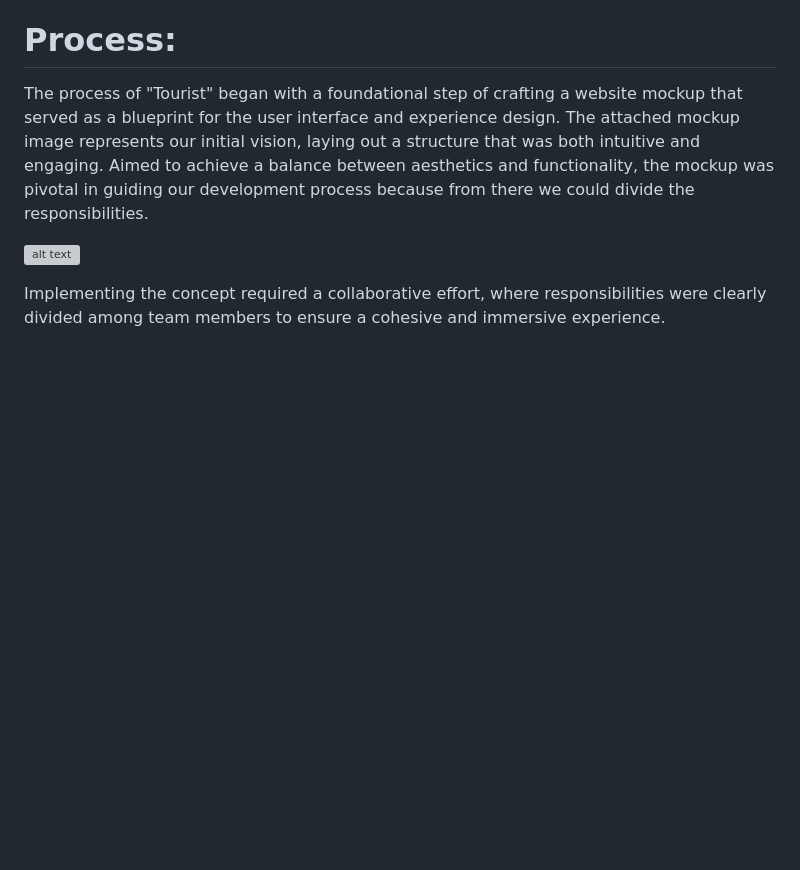
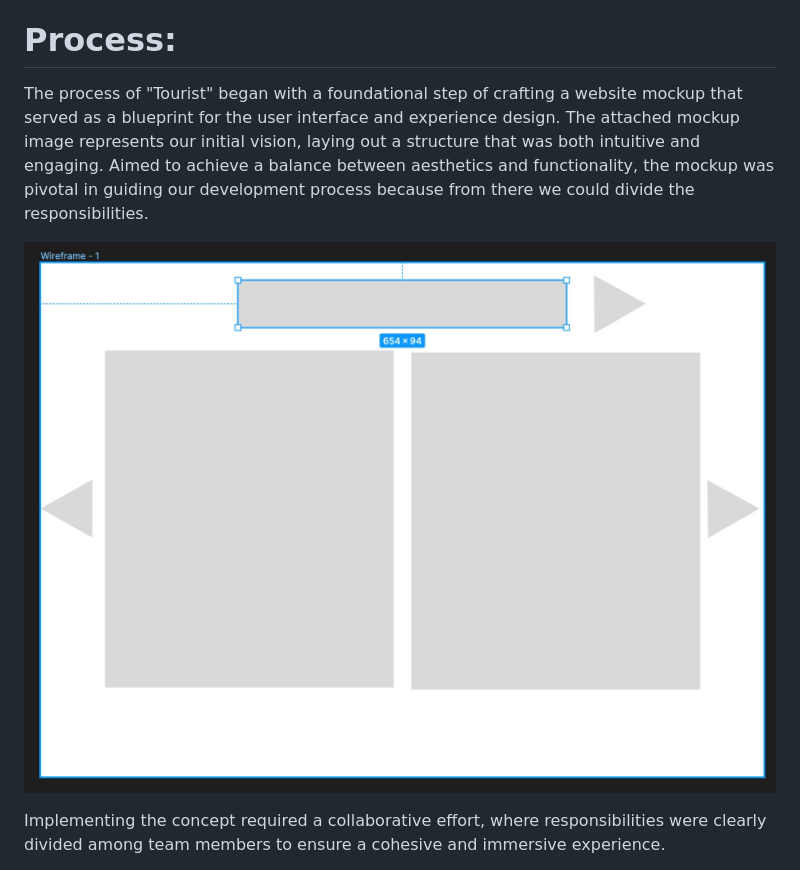
Before and after one commit to TheViision/audio_project.github.io, a Markdown page: README.md, the part around the change. Drawn GitHub-style; blank space fills up the shorter version; grey boxes are pictures that could not be loaded.

```diff
--- a/README.md
+++ b/README.md
@@ -11,7 +11,7 @@ The overall concept and theme revolve around exploration, discovery, and the tra
 
 The process of "Tourist" began with a foundational step of crafting a website mockup that served as a blueprint for the user interface and experience design. The attached mockup image represents our initial vision, laying out a structure that was both intuitive and engaging. Aimed to achieve a balance between aesthetics and functionality, the mockup was pivotal in guiding our development process because from there we could divide the responsibilities.
 
-![alt text]()
+![alt text](images/mockup.jpeg)
 
 Implementing the concept required a collaborative effort, where responsibilities were clearly divided among team members to ensure a cohesive and immersive experience.
 
```
